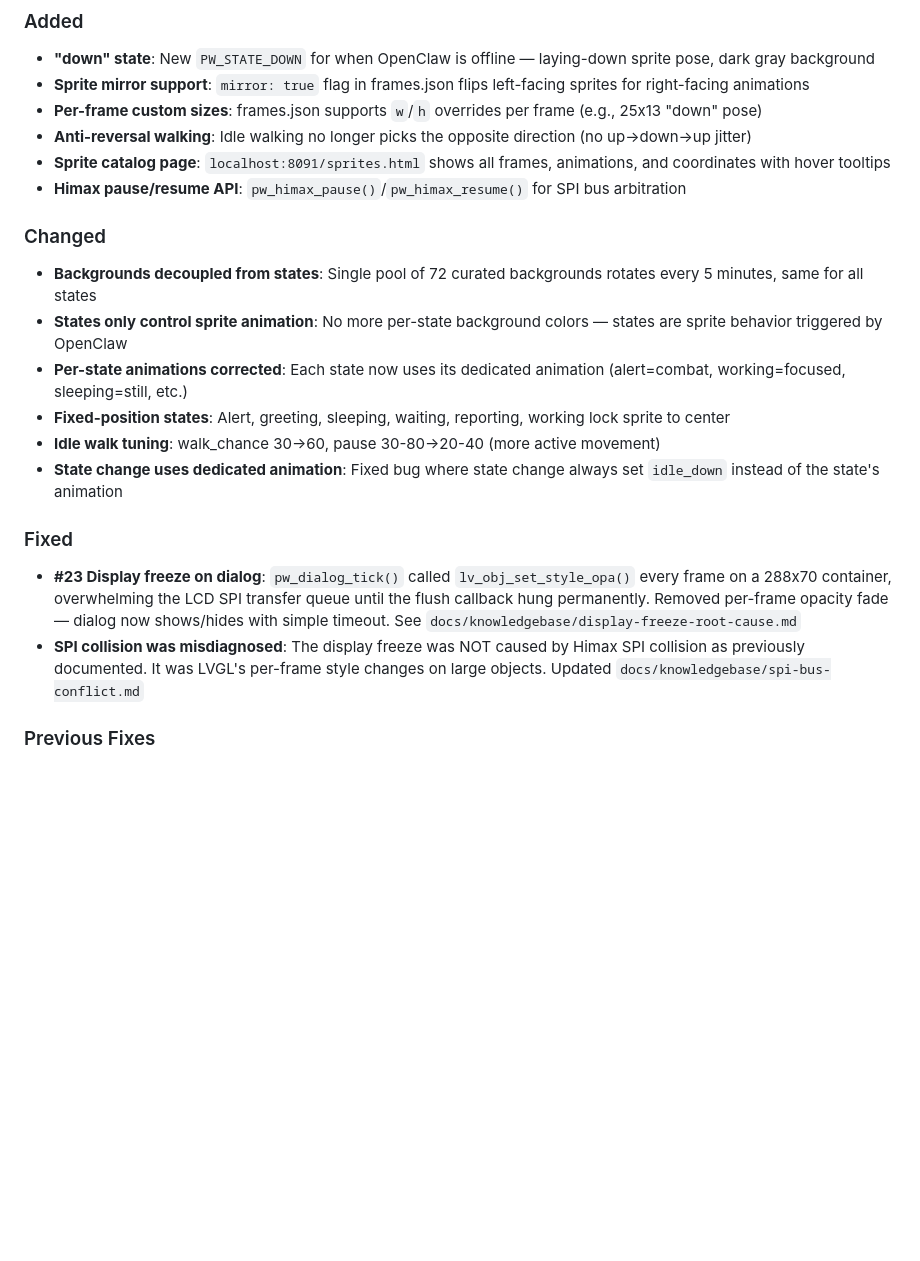
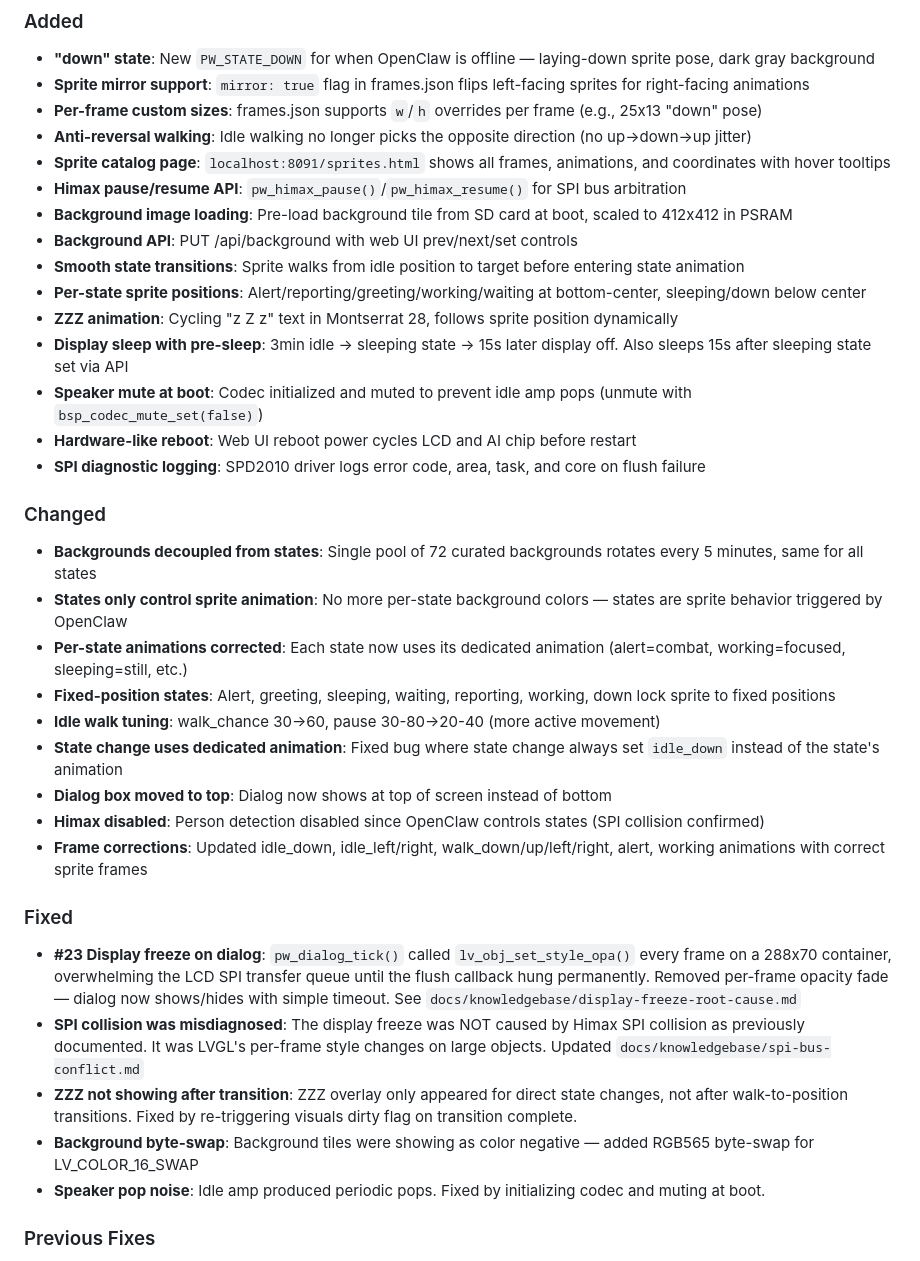
Before and after one commit to nacoleon/Agent-Watcher, a Markdown page: CHANGELOG.md, the part around the change. GitHub-like rendering; blank space fills up the shorter version.

Commit message:
docs: update CHANGELOG with all session changes
Added: background loading, smooth transitions, sprite positions,
ZZZ animation, sleep timers, speaker mute, hardware reboot, SPI logging.
Changed: dialog to top, Himax disabled, frame corrections.
Fixed: ZZZ after transition, byte-swap, speaker pops.

Co-Authored-By: Claude Opus 4.6 (1M context) <noreply@anthropic.com>

```diff
--- a/CHANGELOG.md
+++ b/CHANGELOG.md
@@ -11,18 +11,33 @@ All notable changes to the PokéWatcher firmware will be documented in this file
 - **Anti-reversal walking**: Idle walking no longer picks the opposite direction (no up→down→up jitter)
 - **Sprite catalog page**: `localhost:8091/sprites.html` shows all frames, animations, and coordinates with hover tooltips
 - **Himax pause/resume API**: `pw_himax_pause()`/`pw_himax_resume()` for SPI bus arbitration
+- **Background image loading**: Pre-load background tile from SD card at boot, scaled to 412x412 in PSRAM
+- **Background API**: PUT /api/background with web UI prev/next/set controls
+- **Smooth state transitions**: Sprite walks from idle position to target before entering state animation
+- **Per-state sprite positions**: Alert/reporting/greeting/working/waiting at bottom-center, sleeping/down below center
+- **ZZZ animation**: Cycling "z Z z" text in Montserrat 28, follows sprite position dynamically
+- **Display sleep with pre-sleep**: 3min idle → sleeping state → 15s later display off. Also sleeps 15s after sleeping state set via API
+- **Speaker mute at boot**: Codec initialized and muted to prevent idle amp pops (unmute with `bsp_codec_mute_set(false)`)
+- **Hardware-like reboot**: Web UI reboot power cycles LCD and AI chip before restart
+- **SPI diagnostic logging**: SPD2010 driver logs error code, area, task, and core on flush failure
 
 ### Changed
 - **Backgrounds decoupled from states**: Single pool of 72 curated backgrounds rotates every 5 minutes, same for all states
 - **States only control sprite animation**: No more per-state background colors — states are sprite behavior triggered by OpenClaw
 - **Per-state animations corrected**: Each state now uses its dedicated animation (alert=combat, working=focused, sleeping=still, etc.)
-- **Fixed-position states**: Alert, greeting, sleeping, waiting, reporting, working lock sprite to center
+- **Fixed-position states**: Alert, greeting, sleeping, waiting, reporting, working, down lock sprite to fixed positions
 - **Idle walk tuning**: walk_chance 30→60, pause 30-80→20-40 (more active movement)
 - **State change uses dedicated animation**: Fixed bug where state change always set `idle_down` instead of the state's animation
+- **Dialog box moved to top**: Dialog now shows at top of screen instead of bottom
+- **Himax disabled**: Person detection disabled since OpenClaw controls states (SPI collision confirmed)
+- **Frame corrections**: Updated idle_down, idle_left/right, walk_down/up/left/right, alert, working animations with correct sprite frames
 
 ### Fixed
 - **#23 Display freeze on dialog**: `pw_dialog_tick()` called `lv_obj_set_style_opa()` every frame on a 288x70 container, overwhelming the LCD SPI transfer queue until the flush callback hung permanently. Removed per-frame opacity fade — dialog now shows/hides with simple timeout. See `docs/knowledgebase/display-freeze-root-cause.md`
 - **SPI collision was misdiagnosed**: The display freeze was NOT caused by Himax SPI collision as previously documented. It was LVGL's per-frame style changes on large objects. Updated `docs/knowledgebase/spi-bus-conflict.md`
+- **ZZZ not showing after transition**: ZZZ overlay only appeared for direct state changes, not after walk-to-position transitions. Fixed by re-triggering visuals dirty flag on transition complete.
+- **Background byte-swap**: Background tiles were showing as color negative — added RGB565 byte-swap for LV_COLOR_16_SWAP
+- **Speaker pop noise**: Idle amp produced periodic pops. Fixed by initializing codec and muting at boot.
 
 ### Previous Fixes
 - **#1 Dual queue consumers**: mood_engine_task and coordinator_task both consumed from the same FreeRTOS queue, causing ~50% of events to be delivered to the wrong consumer. Removed coordinator_task; mood engine now dispatches all event types via callbacks.
```
